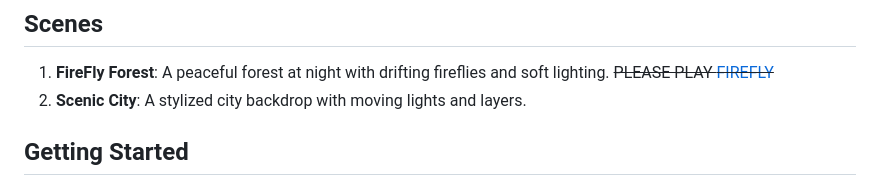
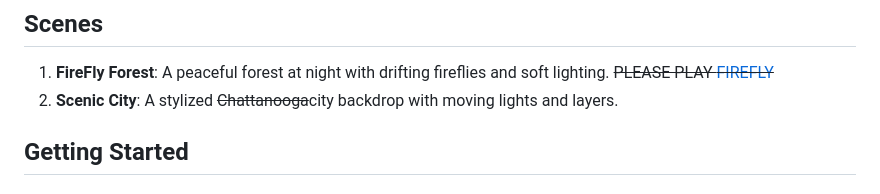
Before and after one commit to BSBussell/BeesBackdrops, a Markdown page: README.md, the part around the change. GitHub-like rendering.

```diff
--- a/README.md
+++ b/README.md
@@ -18,7 +18,7 @@ Bee's Backdrops is a collection of ambient PixiJS scenes meant to serve as anima
 ## Scenes
 
 1. **FireFly Forest**: A peaceful forest at night with drifting fireflies and soft lighting. ~~PLEASE PLAY [FIREFLY](https://bbussell.com/firefly)~~
-2. **Scenic City**: A stylized city backdrop with moving lights and layers.
+2. **Scenic City**: A stylized ~~Chattanooga~~city backdrop with moving lights and layers.
 
 ## Getting Started
 
```
